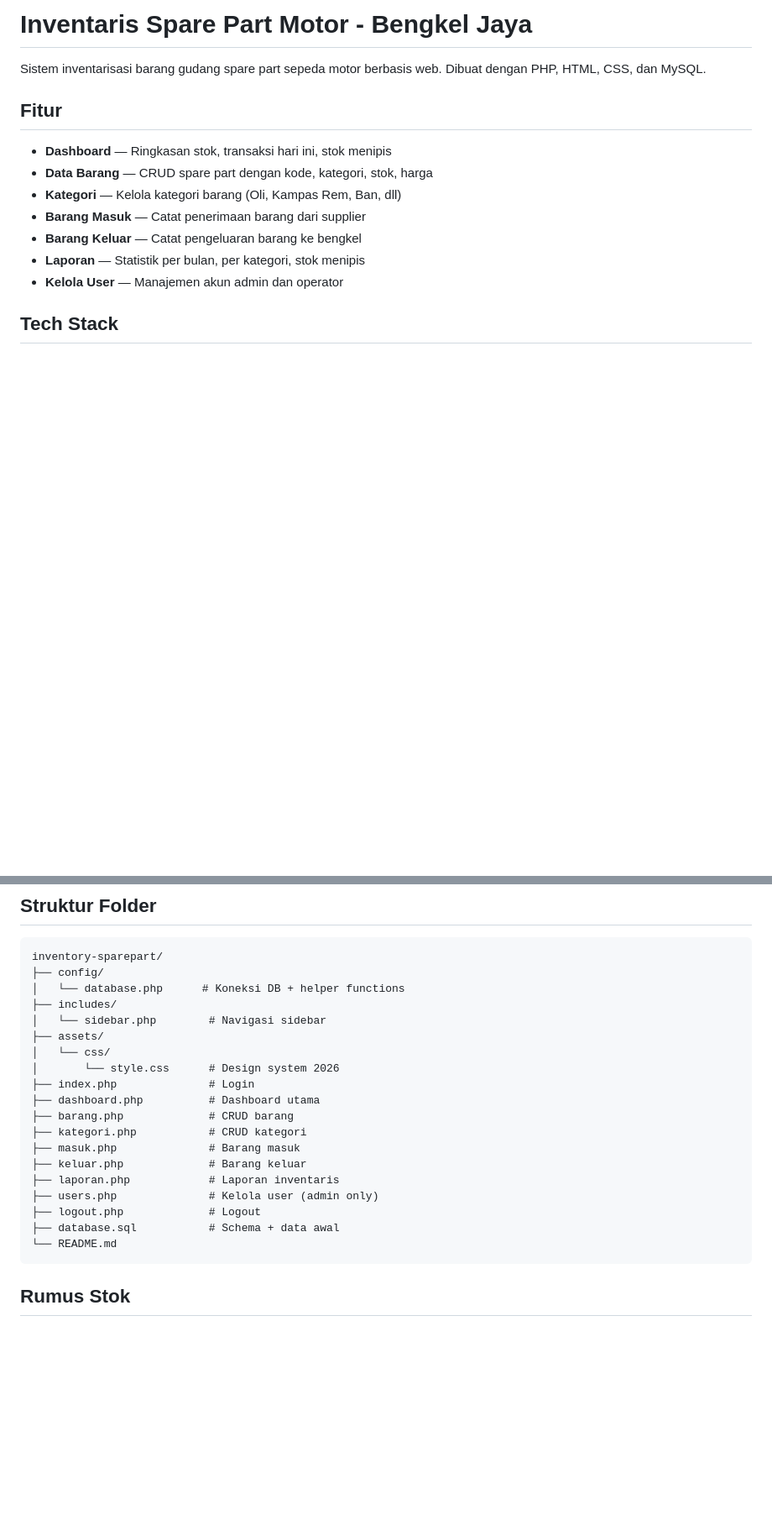
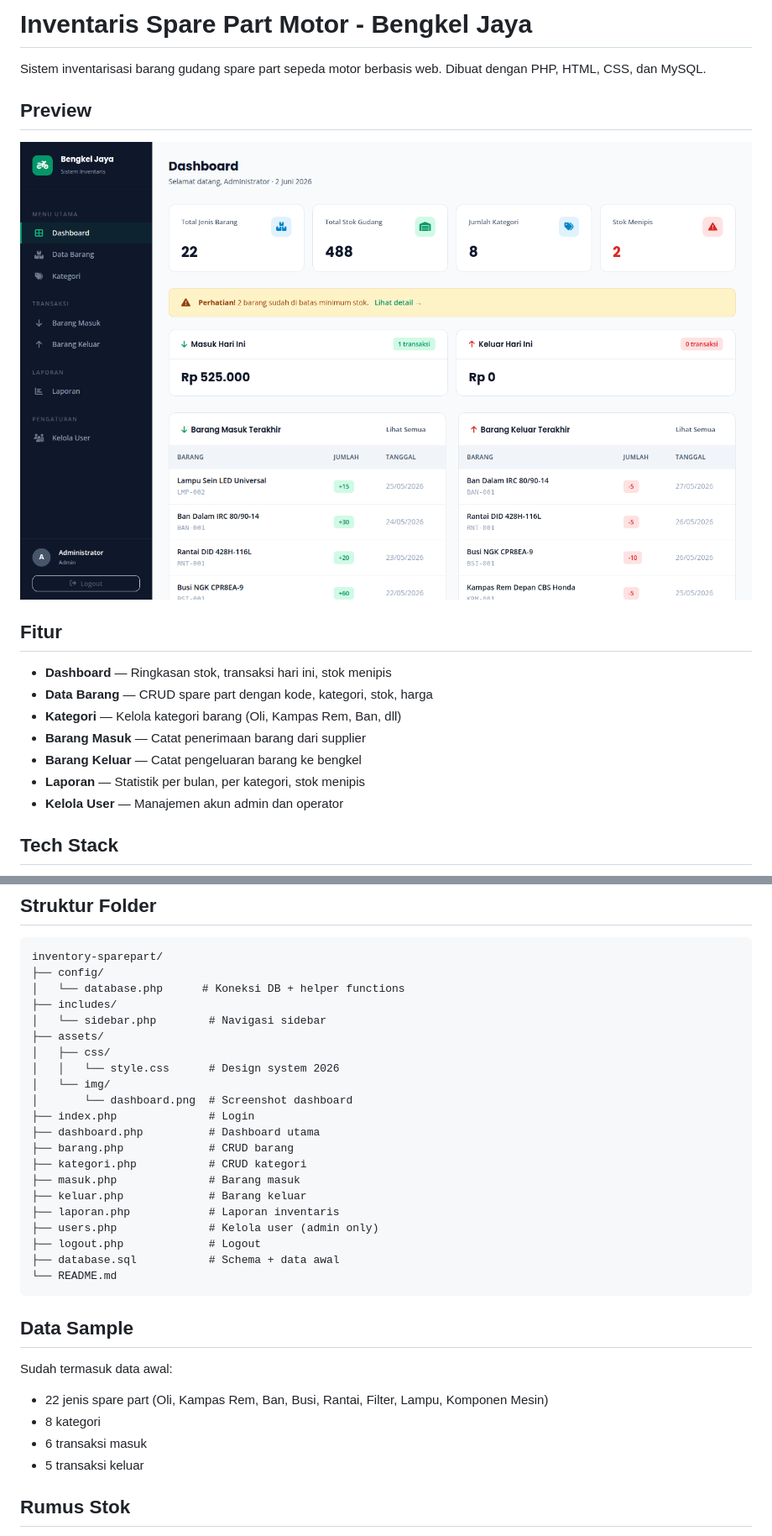
Before and after one commit to ferah1223/inventory-sparepart, a Markdown page: README.md, 2 parts joined by grey strips. Shown: that part at 84% size. GitHub-like rendering; pictures changed too: assets/img/dashboard.png (added); blank space fills up the shorter version.

Commit message:
docs: add dashboard screenshot to README

````diff
--- a/README.md
+++ b/README.md
@@ -1,6 +1,10 @@
 # Inventaris Spare Part Motor - Bengkel Jaya
 
 Sistem inventarisasi barang gudang spare part sepeda motor berbasis web. Dibuat dengan PHP, HTML, CSS, dan MySQL.
+
+## Preview
+
+![Dashboard](assets/img/dashboard.png)
 
 ## Fitur
 
@@ -65,8 +69,10 @@ inventory-sparepart/
 ├── includes/
 │   └── sidebar.php        # Navigasi sidebar
 ├── assets/
-│   └── css/
-│       └── style.css      # Design system 2026
+│   ├── css/
+│   │   └── style.css      # Design system 2026
+│   └── img/
+│       └── dashboard.png  # Screenshot dashboard
 ├── index.php              # Login
 ├── dashboard.php          # Dashboard utama
 ├── barang.php             # CRUD barang
@@ -80,6 +86,14 @@ inventory-sparepart/
 └── README.md
 ```
 
+## Data Sample
+
+Sudah termasuk data awal:
+- 22 jenis spare part (Oli, Kampas Rem, Ban, Busi, Rantai, Filter, Lampu, Komponen Mesin)
+- 8 kategori
+- 6 transaksi masuk
+- 5 transaksi keluar
+
 ## Rumus Stok
 
 - **Stok Minimum** = batas peringatan stok menipis
````
Also changed, not shown: other parts of README.md (+1 -1 lines).
